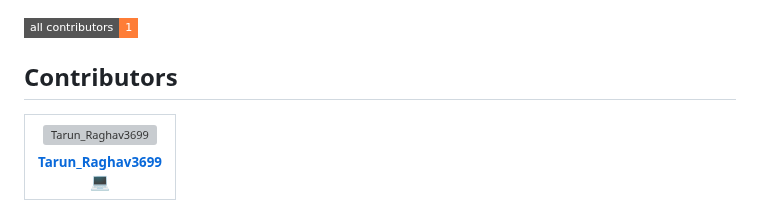
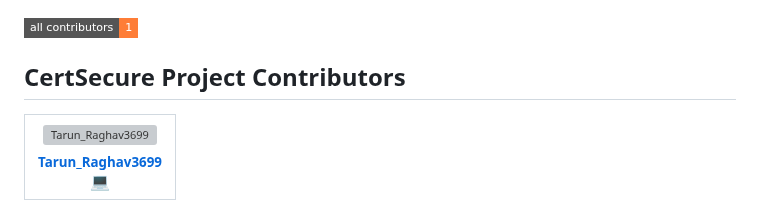
Before and after one commit to Nth-Times-The-Charm/Smart-India-Hackathon, a Markdown page: README.md, the part around the change. GitHub-like rendering; badges without logos; grey boxes are pictures that could not be loaded.

```diff
--- a/README.md
+++ b/README.md
@@ -3,7 +3,7 @@
 [![All Contributors](https://img.shields.io/badge/all_contributors-1-orange.svg?style=flat-square)](#contributors-)
 <!-- ALL-CONTRIBUTORS-BADGE:END -->
 
-## Contributors
+## CertSecure Project Contributors
 
 <!-- ALL-CONTRIBUTORS-LIST:START - Do not remove or modify this section -->
 <!-- prettier-ignore-start -->
```
